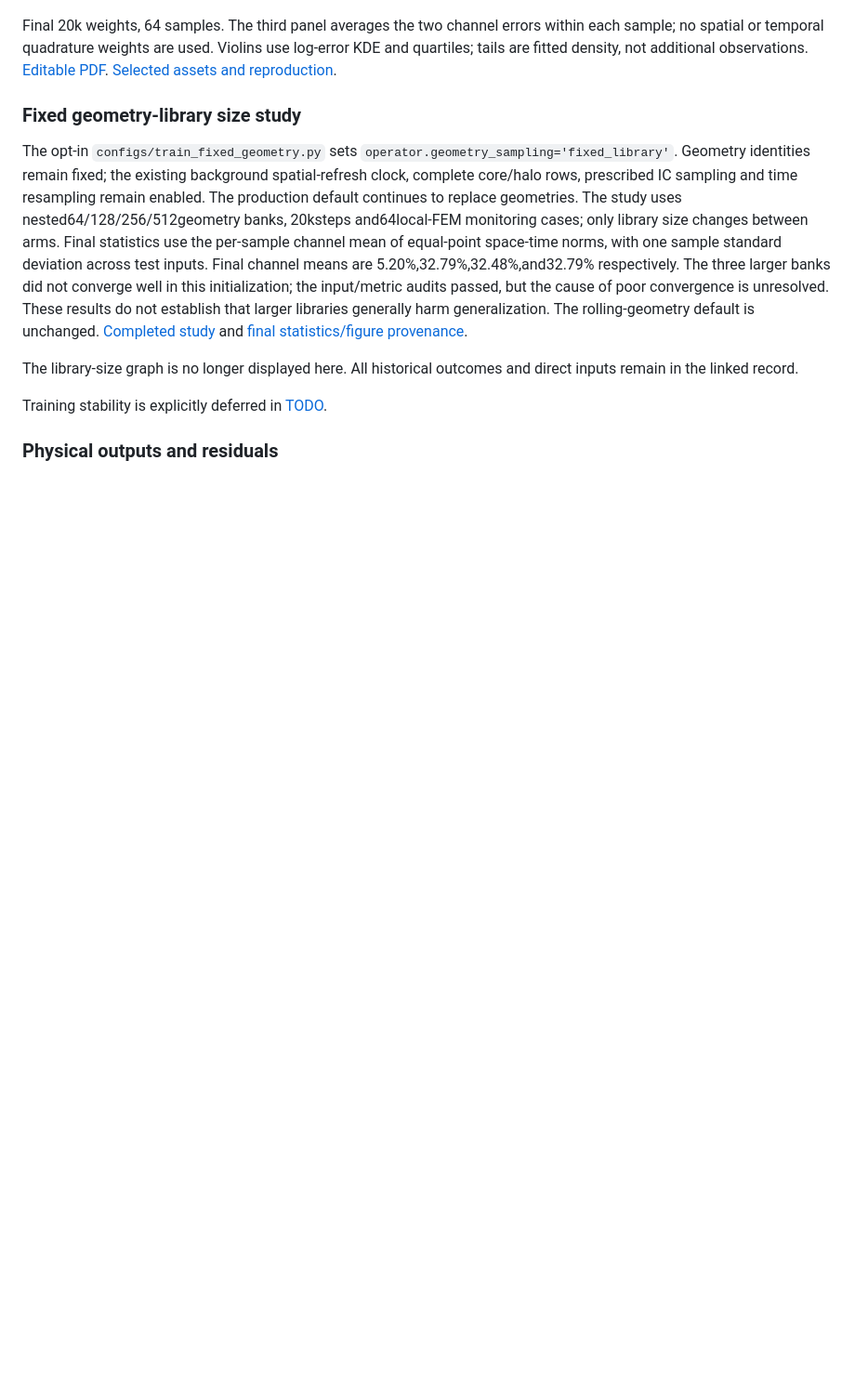
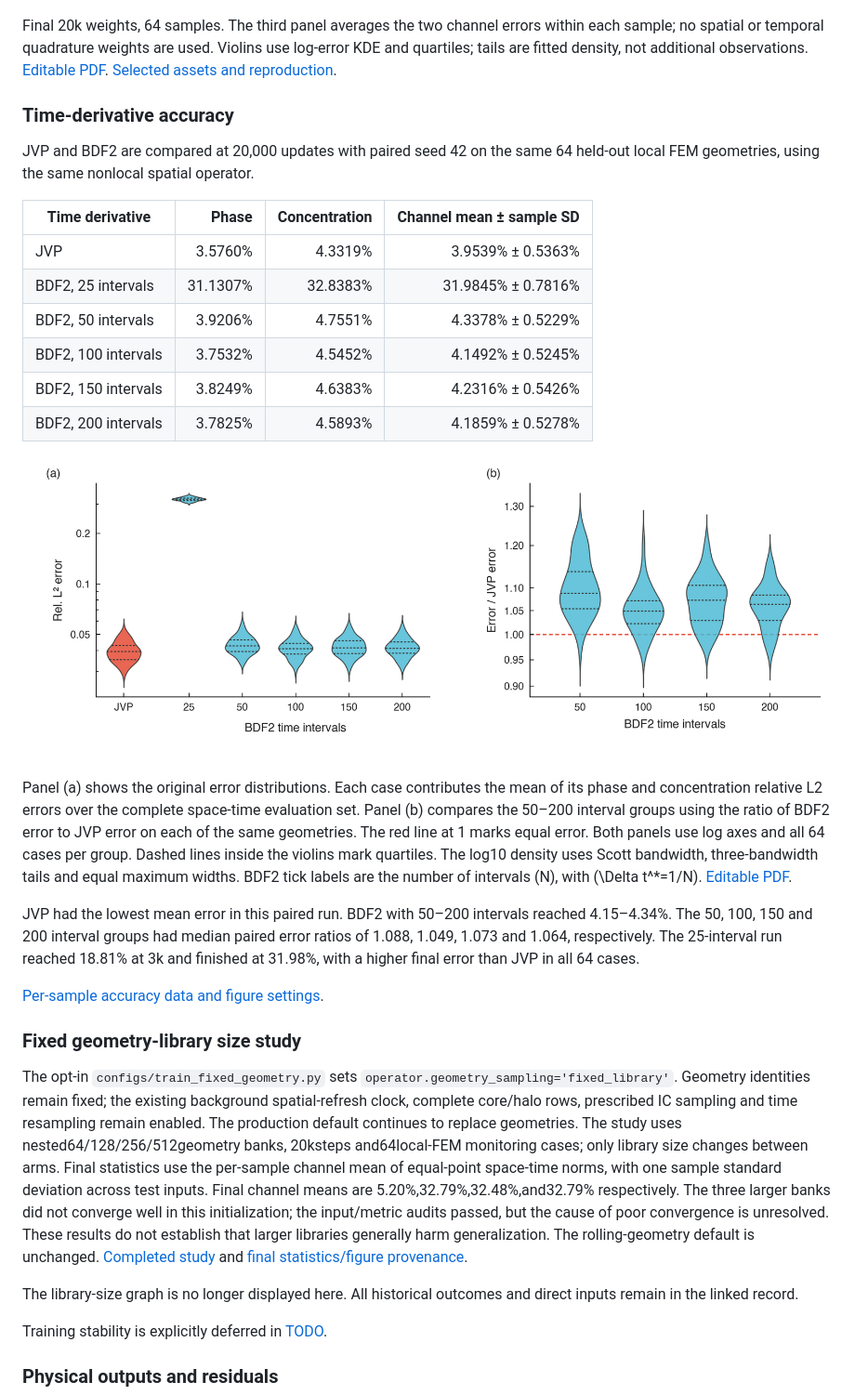
Before and after one commit to NanxiiChen/nonlocal-pino, a Markdown page: examples/particle_corrosion2d/README.md, the part around the change. Shown at 93% size. Rendered like a GitHub page; pictures changed too: assets/pino-time-derivatives/particle_corrosion2d_time_derivatives.png (added); blank space fills up the shorter version.

Commit message:
Publish ceramic time-derivative accuracy comparison

```diff
--- a/examples/particle_corrosion2d/README.md
+++ b/examples/particle_corrosion2d/README.md
@@ -243,6 +243,40 @@ within each sample; no spatial or temporal quadrature weights are used.
 Violins use log-error KDE and quartiles; tails are fitted density, not additional
 observations. [Editable PDF](../../assets/pino-studies/particle_corrosion2d_time_fusion_distribution.pdf).
 [Selected assets and reproduction](../../artifacts/pino_time_fusion_figures.json).
+
+### Time-derivative accuracy
+
+JVP and BDF2 are compared at 20,000 updates with paired seed 42 on the same 64
+held-out local FEM geometries, using the same nonlocal spatial operator.
+
+| Time derivative | Phase | Concentration | Channel mean ± sample SD |
+| --- | ---: | ---: | ---: |
+| JVP | 3.5760% | 4.3319% | 3.9539% ± 0.5363% |
+| BDF2, 25 intervals | 31.1307% | 32.8383% | 31.9845% ± 0.7816% |
+| BDF2, 50 intervals | 3.9206% | 4.7551% | 4.3378% ± 0.5229% |
+| BDF2, 100 intervals | 3.7532% | 4.5452% | 4.1492% ± 0.5245% |
+| BDF2, 150 intervals | 3.8249% | 4.6383% | 4.2316% ± 0.5426% |
+| BDF2, 200 intervals | 3.7825% | 4.5893% | 4.1859% ± 0.5278% |
+
+![Ceramic corrosion final accuracy by time derivative](../../assets/pino-time-derivatives/particle_corrosion2d_time_derivatives.png)
+
+Panel (a) shows the original error distributions. Each case contributes the
+mean of its phase and concentration relative L2 errors over the complete
+space-time evaluation set. Panel (b) compares the 50–200 interval groups using
+the ratio of BDF2 error to JVP error on each of the same geometries. The red line
+at 1 marks equal error. Both panels use log axes and all 64 cases per group.
+Dashed lines inside the violins mark quartiles. The log10 density uses Scott
+bandwidth, three-bandwidth tails and equal maximum widths. BDF2 tick labels
+are the number of intervals \(N\), with \(\Delta t^*=1/N\).
+[Editable PDF](../../assets/pino-time-derivatives/particle_corrosion2d_time_derivatives.pdf).
+
+JVP had the lowest mean error in this paired run. BDF2 with 50–200 intervals
+reached 4.15–4.34%. The 50, 100, 150 and 200 interval groups had median paired
+error ratios of 1.088, 1.049, 1.073 and 1.064, respectively. The 25-interval run
+reached 18.81% at 3k and finished at 31.98%, with a higher final error than JVP
+in all 64 cases.
+
+[Per-sample accuracy data and figure settings](../../artifacts/ceramic_time_derivative_accuracy.json).
 
 ### Fixed geometry-library size study
 
```
Also changed, not shown: website/content/particle-corrosion.md (+20 -0 lines), 4 other files.
